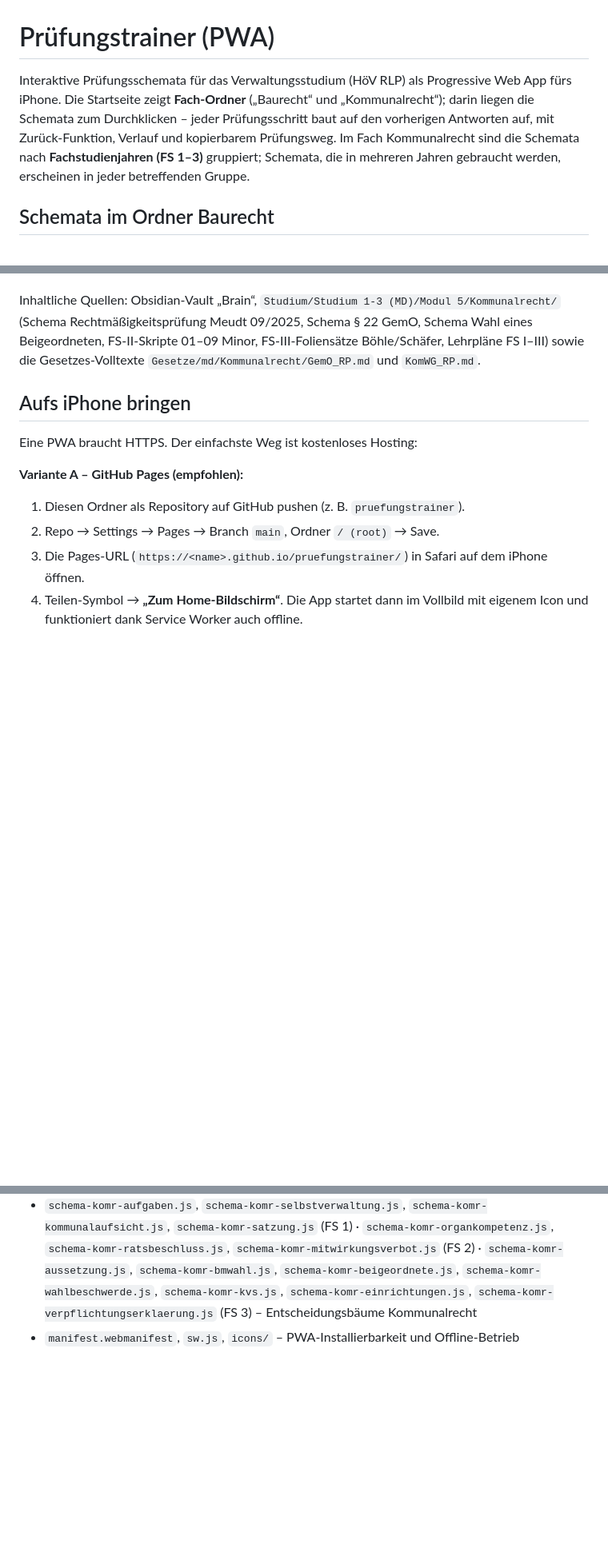
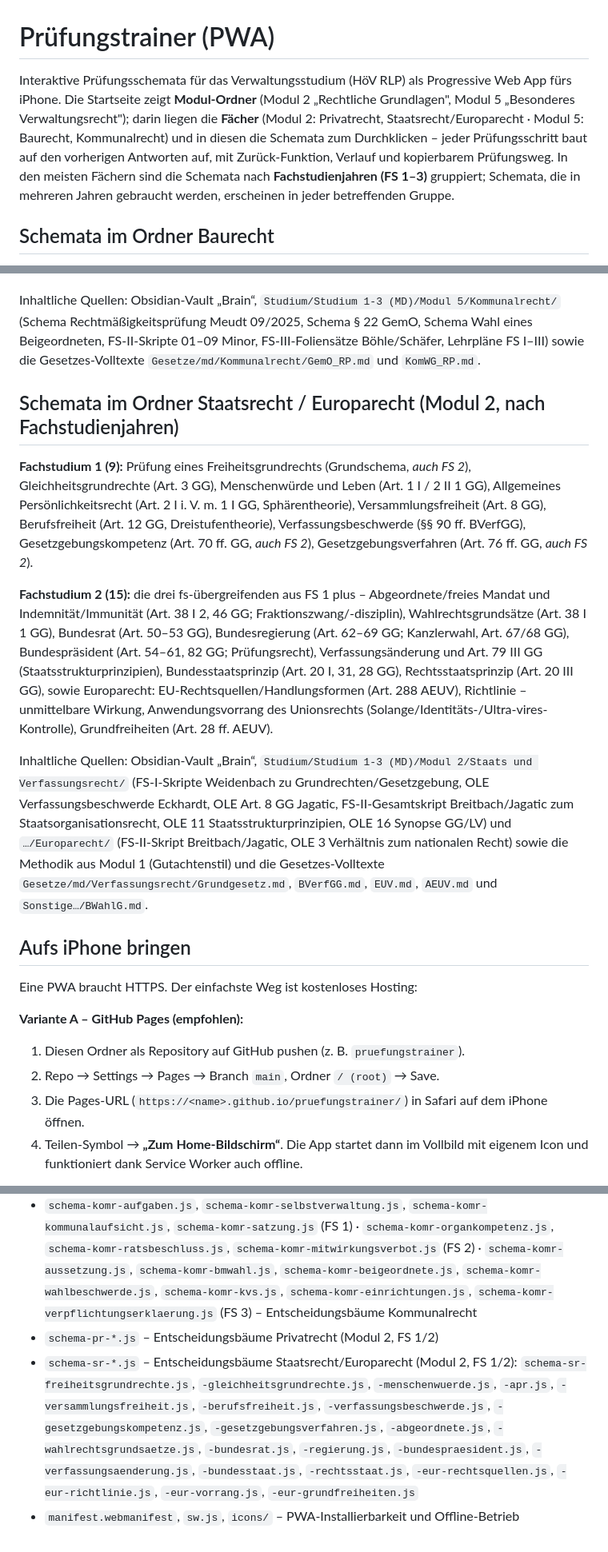
Before and after one commit to w2nmh9s45b-bot/pruefungstrainer, a Markdown page: README.md, 3 parts joined by grey strips. Shown at 80% size. Rendered like a GitHub page; blank space fills up the shorter version.

Commit message:
Doku Staatsrecht/Europarecht (fresh deploy trigger)

```diff
--- a/README.md
+++ b/README.md
@@ -1,6 +1,6 @@
 # Prüfungstrainer (PWA)
 
-Interaktive Prüfungsschemata für das Verwaltungsstudium (HöV RLP) als Progressive Web App fürs iPhone. Die Startseite zeigt **Fach-Ordner** („Baurecht“ und „Kommunalrecht“); darin liegen die Schemata zum Durchklicken – jeder Prüfungsschritt baut auf den vorherigen Antworten auf, mit Zurück-Funktion, Verlauf und kopierbarem Prüfungsweg. Im Fach Kommunalrecht sind die Schemata nach **Fachstudienjahren (FS 1–3)** gruppiert; Schemata, die in mehreren Jahren gebraucht werden, erscheinen in jeder betreffenden Gruppe.
+Interaktive Prüfungsschemata für das Verwaltungsstudium (HöV RLP) als Progressive Web App fürs iPhone. Die Startseite zeigt **Modul-Ordner** (Modul 2 „Rechtliche Grundlagen", Modul 5 „Besonderes Verwaltungsrecht"); darin liegen die **Fächer** (Modul 2: Privatrecht, Staatsrecht/Europarecht · Modul 5: Baurecht, Kommunalrecht) und in diesen die Schemata zum Durchklicken – jeder Prüfungsschritt baut auf den vorherigen Antworten auf, mit Zurück-Funktion, Verlauf und kopierbarem Prüfungsweg. In den meisten Fächern sind die Schemata nach **Fachstudienjahren (FS 1–3)** gruppiert; Schemata, die in mehreren Jahren gebraucht werden, erscheinen in jeder betreffenden Gruppe.
 
 ## Schemata im Ordner Baurecht
 
@@ -37,6 +37,14 @@ Inhaltliche Quellen: Obsidian-Vault „Brain“, `Studium/Studium 1-3 (MD)/Modul
 
 Inhaltliche Quellen: Obsidian-Vault „Brain“, `Studium/Studium 1-3 (MD)/Modul 5/Kommunalrecht/` (Schema Rechtmäßigkeitsprüfung Meudt 09/2025, Schema § 22 GemO, Schema Wahl eines Beigeordneten, FS-II-Skripte 01–09 Minor, FS-III-Foliensätze Böhle/Schäfer, Lehrpläne FS I–III) sowie die Gesetzes-Volltexte `Gesetze/md/Kommunalrecht/GemO_RP.md` und `KomWG_RP.md`.
 
+## Schemata im Ordner Staatsrecht / Europarecht (Modul 2, nach Fachstudienjahren)
+
+**Fachstudium 1 (9):** Prüfung eines Freiheitsgrundrechts (Grundschema, *auch FS 2*), Gleichheitsgrundrechte (Art. 3 GG), Menschenwürde und Leben (Art. 1 I / 2 II 1 GG), Allgemeines Persönlichkeitsrecht (Art. 2 I i. V. m. 1 I GG, Sphärentheorie), Versammlungsfreiheit (Art. 8 GG), Berufsfreiheit (Art. 12 GG, Dreistufentheorie), Verfassungsbeschwerde (§§ 90 ff. BVerfGG), Gesetzgebungskompetenz (Art. 70 ff. GG, *auch FS 2*), Gesetzgebungsverfahren (Art. 76 ff. GG, *auch FS 2*).
+
+**Fachstudium 2 (15):** die drei fs-übergreifenden aus FS 1 plus – Abgeordnete/freies Mandat und Indemnität/Immunität (Art. 38 I 2, 46 GG; Fraktionszwang/-disziplin), Wahlrechtsgrundsätze (Art. 38 I 1 GG), Bundesrat (Art. 50–53 GG), Bundesregierung (Art. 62–69 GG; Kanzlerwahl, Art. 67/68 GG), Bundespräsident (Art. 54–61, 82 GG; Prüfungsrecht), Verfassungsänderung und Art. 79 III GG (Staatsstrukturprinzipien), Bundesstaatsprinzip (Art. 20 I, 31, 28 GG), Rechtsstaatsprinzip (Art. 20 III GG), sowie Europarecht: EU-Rechtsquellen/Handlungsformen (Art. 288 AEUV), Richtlinie – unmittelbare Wirkung, Anwendungsvorrang des Unionsrechts (Solange/Identitäts-/Ultra-vires-Kontrolle), Grundfreiheiten (Art. 28 ff. AEUV).
+
+Inhaltliche Quellen: Obsidian-Vault „Brain“, `Studium/Studium 1-3 (MD)/Modul 2/Staats und Verfassungsrecht/` (FS-I-Skripte Weidenbach zu Grundrechten/Gesetzgebung, OLE Verfassungsbeschwerde Eckhardt, OLE Art. 8 GG Jagatic, FS-II-Gesamtskript Breitbach/Jagatic zum Staatsorganisationsrecht, OLE 11 Staatsstrukturprinzipien, OLE 16 Synopse GG/LV) und `…/Europarecht/` (FS-II-Skript Breitbach/Jagatic, OLE 3 Verhältnis zum nationalen Recht) sowie die Methodik aus Modul 1 (Gutachtenstil) und die Gesetzes-Volltexte `Gesetze/md/Verfassungsrecht/Grundgesetz.md`, `BVerfGG.md`, `EUV.md`, `AEUV.md` und `Sonstige…/BWahlG.md`.
+
 ## Aufs iPhone bringen
 
 Eine PWA braucht HTTPS. Der einfachste Weg ist kostenloses Hosting:
@@ -69,4 +77,6 @@ python3 -m http.server 8741
 - `app.js` – generische Engine: Fach-Ordner, Verzweigung, Verlauf, Zurück, Speichern (localStorage), Ergebnis-Zusammenfassung
 - `schema-baugenehmigung.js`, `schema-bauaufsicht.js`, `schema-nachbarschutz.js`, `schema-einschreiten.js`, `schema-bebauungsplan.js`, `schema-plansicherung.js` – Entscheidungsbäume Baurecht
 - `schema-komr-aufgaben.js`, `schema-komr-selbstverwaltung.js`, `schema-komr-kommunalaufsicht.js`, `schema-komr-satzung.js` (FS 1) · `schema-komr-organkompetenz.js`, `schema-komr-ratsbeschluss.js`, `schema-komr-mitwirkungsverbot.js` (FS 2) · `schema-komr-aussetzung.js`, `schema-komr-bmwahl.js`, `schema-komr-beigeordnete.js`, `schema-komr-wahlbeschwerde.js`, `schema-komr-kvs.js`, `schema-komr-einrichtungen.js`, `schema-komr-verpflichtungserklaerung.js` (FS 3) – Entscheidungsbäume Kommunalrecht
+- `schema-pr-*.js` – Entscheidungsbäume Privatrecht (Modul 2, FS 1/2)
+- `schema-sr-*.js` – Entscheidungsbäume Staatsrecht/Europarecht (Modul 2, FS 1/2): `schema-sr-freiheitsgrundrechte.js`, `-gleichheitsgrundrechte.js`, `-menschenwuerde.js`, `-apr.js`, `-versammlungsfreiheit.js`, `-berufsfreiheit.js`, `-verfassungsbeschwerde.js`, `-gesetzgebungskompetenz.js`, `-gesetzgebungsverfahren.js`, `-abgeordnete.js`, `-wahlrechtsgrundsaetze.js`, `-bundesrat.js`, `-regierung.js`, `-bundespraesident.js`, `-verfassungsaenderung.js`, `-bundesstaat.js`, `-rechtsstaat.js`, `-eur-rechtsquellen.js`, `-eur-richtlinie.js`, `-eur-vorrang.js`, `-eur-grundfreiheiten.js`
 - `manifest.webmanifest`, `sw.js`, `icons/` – PWA-Installierbarkeit und Offline-Betrieb
```
